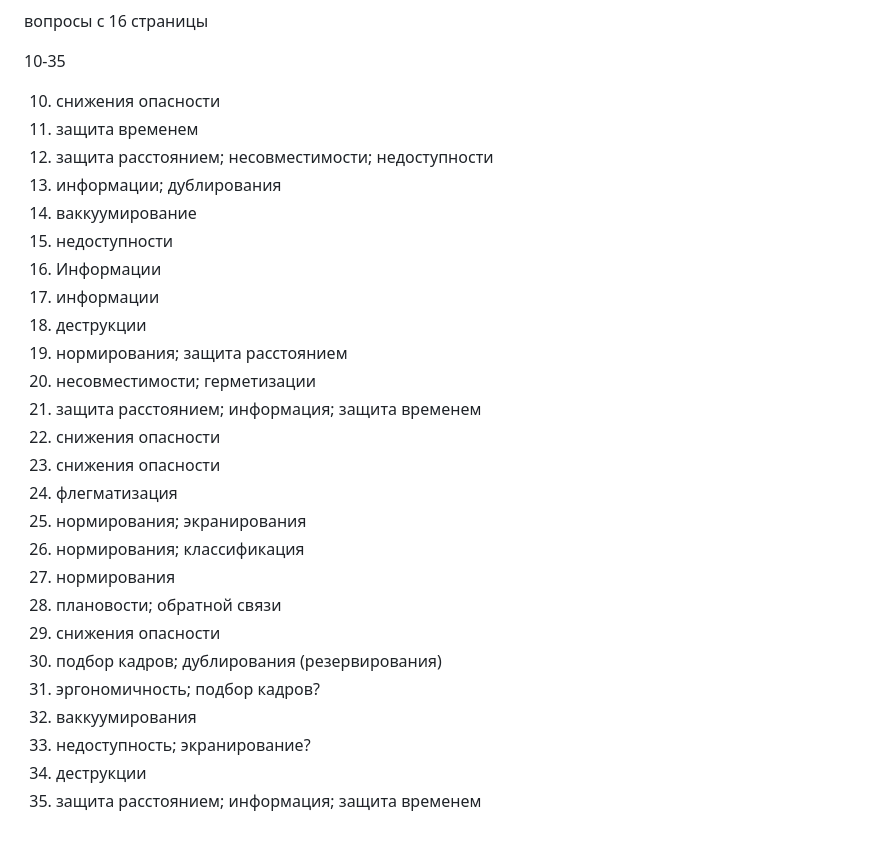
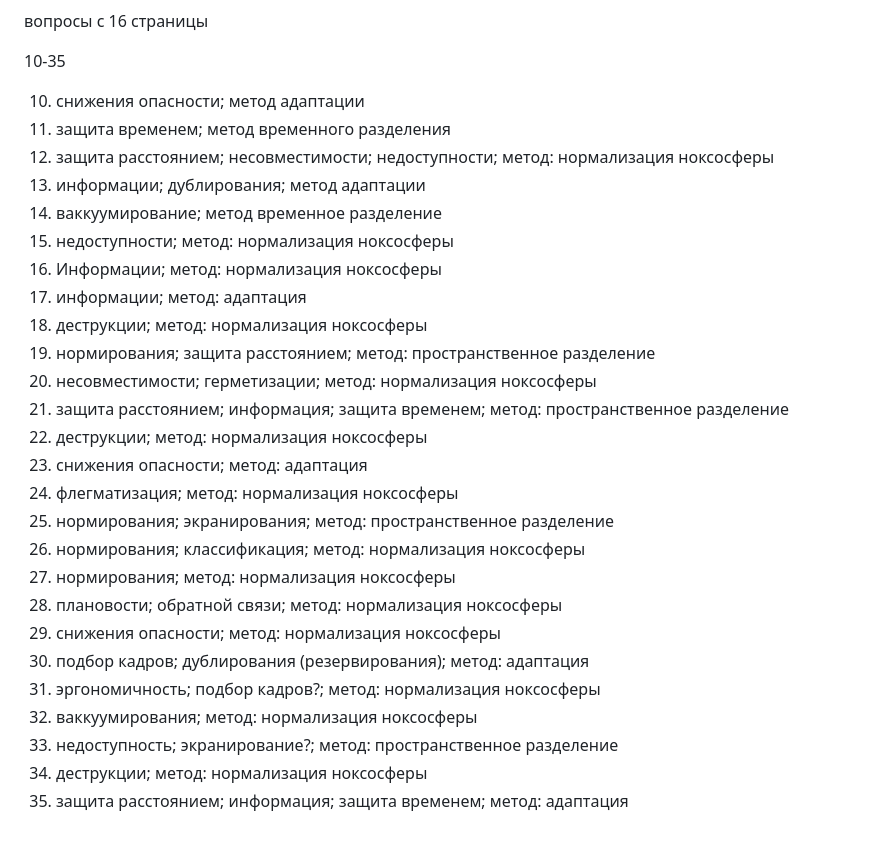
Before and after one commit to kawazaki42/NoteS4, a Markdown page: bjd/2026-02-25.md, the part around the change. Drawn GitHub-style.

Commit message:
add methods

```diff
--- a/bjd/2026-02-25.md
+++ b/bjd/2026-02-25.md
@@ -116,29 +116,29 @@ __Метод__ - это путь, способ достижения цели, и
 
 10-35
 
-10. снижения опасности
-11. защита временем
-12. защита расстоянием; несовместимости; недоступности
-13. информации; дублирования
-14. ваккуумирование
-15. недоступности
-16. Информации
-17. информации
-18. деструкции
-19. нормирования; защита расстоянием
-20. несовместимости; герметизации
-21. защита расстоянием; информация; защита временем
-22. снижения опасности
-23. снижения опасности
-24. флегматизация
-25. нормирования; экранирования
-26. нормирования; классификация
-27. нормирования
-28. плановости; обратной связи
-29. снижения опасности
-30. подбор кадров; дублирования (резервирования)
-31. эргономичность; подбор кадров?
-32. ваккуумирования
-33. недоступность; экранирование?
-34. деструкции
-35. защита расстоянием; информация; защита временем
+10. снижения опасности; метод адаптации
+11. защита временем; метод временного разделения
+12. защита расстоянием; несовместимости; недоступности; метод: нормализация ноксосферы
+13. информации; дублирования; метод адаптации
+14. ваккуумирование; метод временное разделение
+15. недоступности; метод: нормализация ноксосферы
+16. Информации; метод: нормализация ноксосферы
+17. информации; метод: адаптация
+18. деструкции; метод: нормализация ноксосферы
+19. нормирования; защита расстоянием; метод: пространственное разделение
+20. несовместимости; герметизации; метод: нормализация ноксосферы
+21. защита расстоянием; информация; защита временем; метод: пространственное разделение
+22. деструкции; метод: нормализация ноксосферы
+23. снижения опасности; метод: адаптация
+24. флегматизация; метод: нормализация ноксосферы
+25. нормирования; экранирования; метод: пространственное разделение
+26. нормирования; классификация; метод: нормализация ноксосферы
+27. нормирования; метод: нормализация ноксосферы
+28. плановости; обратной связи; метод: нормализация ноксосферы
+29. снижения опасности; метод: нормализация ноксосферы
+30. подбор кадров; дублирования (резервирования); метод: адаптация
+31. эргономичность; подбор кадров?; метод: нормализация ноксосферы
+32. ваккуумирования; метод: нормализация ноксосферы
+33. недоступность; экранирование?; метод: пространственное разделение
+34. деструкции; метод: нормализация ноксосферы
+35. защита расстоянием; информация; защита временем; метод: адаптация
```
